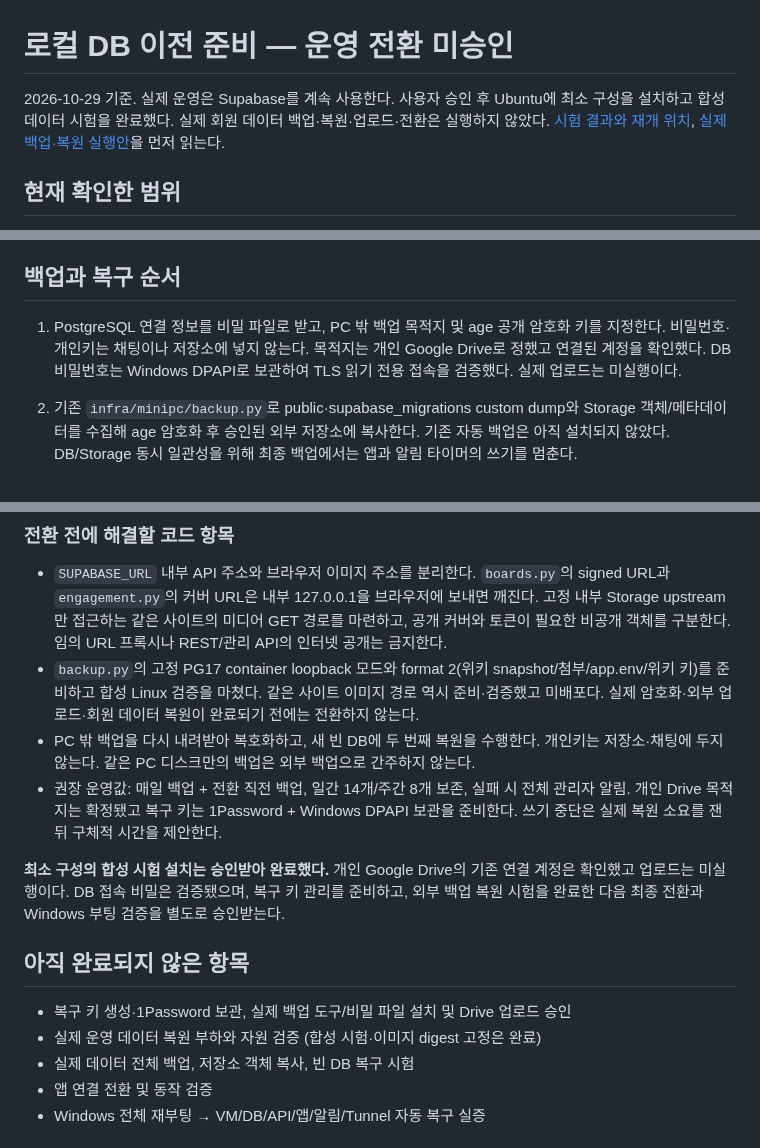
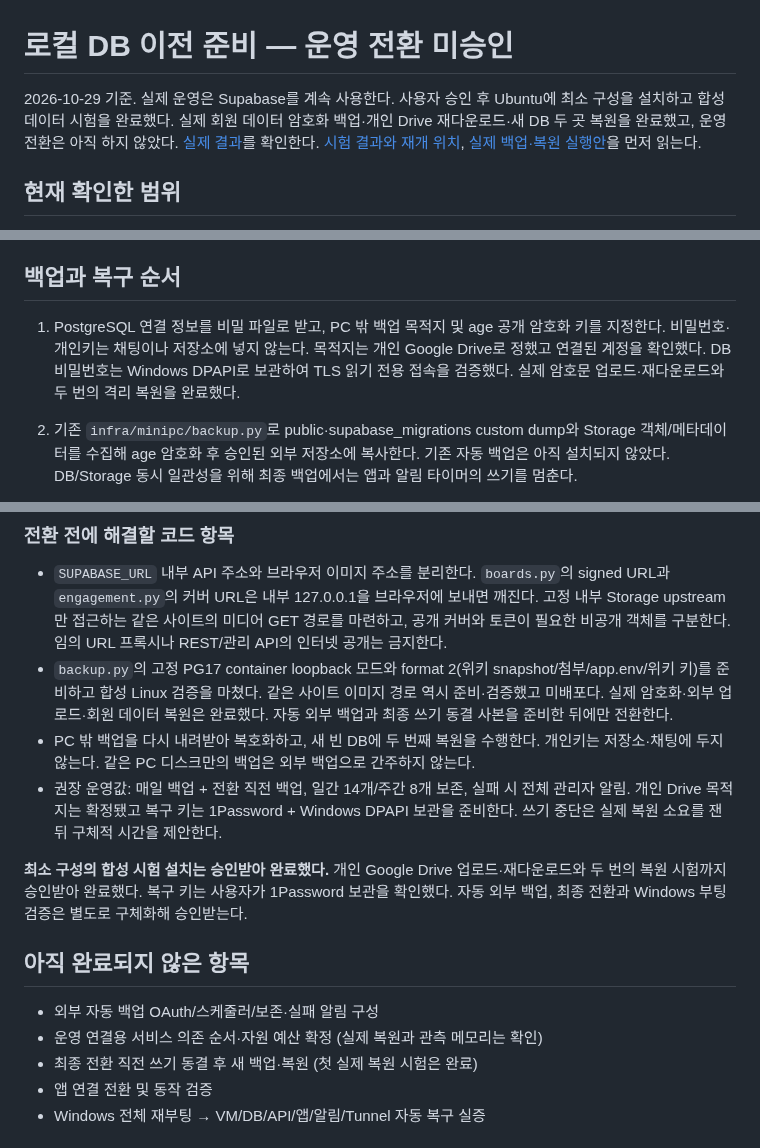
Before and after one commit to 0neiszer0/book_member_maker, a Markdown page: infra/localdb/README.md, 3 parts joined by grey strips. GitHub-like rendering.

Commit message:
Record verified offsite backup and two actual-data restores

```diff
--- a/infra/localdb/README.md
+++ b/infra/localdb/README.md
@@ -1,6 +1,6 @@
 # 로컬 DB 이전 준비 — 운영 전환 미승인
 
-2026-10-29 기준. 실제 운영은 Supabase를 계속 사용한다. 사용자 승인 후 Ubuntu에 최소 구성을 설치하고 합성 데이터 시험을 완료했다. 실제 회원 데이터 백업·복원·업로드·전환은 실행하지 않았다. [시험 결과와 재개 위치](trial/VALIDATION.md), [실제 백업·복원 실행안](REAL_DATA_REHEARSAL.md)을 먼저 읽는다.
+2026-10-29 기준. 실제 운영은 Supabase를 계속 사용한다. 사용자 승인 후 Ubuntu에 최소 구성을 설치하고 합성 데이터 시험을 완료했다. 실제 회원 데이터 암호화 백업·개인 Drive 재다운로드·새 DB 두 곳 복원을 완료했고, 운영 전환은 아직 하지 않았다. [실제 결과](RESTORE_VALIDATION.md)를 확인한다. [시험 결과와 재개 위치](trial/VALIDATION.md), [실제 백업·복원 실행안](REAL_DATA_REHEARSAL.md)을 먼저 읽는다.
 
 ## 현재 확인한 범위
 
@@ -21,7 +21,7 @@ PC 주소를 코드에 넣지 않고 API 주소·비밀키·백업 경로를 서
 
 ## 백업과 복구 순서
 
-1. PostgreSQL 연결 정보를 비밀 파일로 받고, PC 밖 백업 목적지 및 age 공개 암호화 키를 지정한다. 비밀번호·개인키는 채팅이나 저장소에 넣지 않는다. 목적지는 개인 Google Drive로 정했고 연결된 계정을 확인했다. DB 비밀번호는 Windows DPAPI로 보관하여 TLS 읽기 전용 접속을 검증했다. 실제 업로드는 미실행이다.
+1. PostgreSQL 연결 정보를 비밀 파일로 받고, PC 밖 백업 목적지 및 age 공개 암호화 키를 지정한다. 비밀번호·개인키는 채팅이나 저장소에 넣지 않는다. 목적지는 개인 Google Drive로 정했고 연결된 계정을 확인했다. DB 비밀번호는 Windows DPAPI로 보관하여 TLS 읽기 전용 접속을 검증했다. 실제 암호문 업로드·재다운로드와 두 번의 격리 복원을 완료했다.
 2. 기존 `infra/minipc/backup.py`로 public·supabase_migrations custom dump와 Storage 객체/메타데이터를 수집해 age 암호화 후 승인된 외부 저장소에 복사한다. 기존 자동 백업은 아직 설치되지 않았다. DB/Storage 동시 일관성을 위해 최종 백업에서는 앱과 알림 타이머의 쓰기를 멈춘다.
 3. 암호문을 다시 내려받아 검증하고, 개인 임시 폴더에 복호화한 TAR를 아래 도구로 점검한다. 검사 로그에는 회원명·객체 경로를 출력하지 않는다.
 
@@ -54,17 +54,17 @@ PC 주소를 코드에 넣지 않고 API 주소·비밀키·백업 경로를 서
 ### 전환 전에 해결할 코드 항목
 
 - `SUPABASE_URL` 내부 API 주소와 브라우저 이미지 주소를 분리한다. `boards.py`의 signed URL과 `engagement.py`의 커버 URL은 내부 127.0.0.1을 브라우저에 보내면 깨진다. 고정 내부 Storage upstream만 접근하는 같은 사이트의 미디어 GET 경로를 마련하고, 공개 커버와 토큰이 필요한 비공개 객체를 구분한다. 임의 URL 프록시나 REST/관리 API의 인터넷 공개는 금지한다.
-- `backup.py`의 고정 PG17 container loopback 모드와 format 2(위키 snapshot/첨부/app.env/위키 키)를 준비하고 합성 Linux 검증을 마쳤다. 같은 사이트 이미지 경로 역시 준비·검증했고 미배포다. 실제 암호화·외부 업로드·회원 데이터 복원이 완료되기 전에는 전환하지 않는다.
+- `backup.py`의 고정 PG17 container loopback 모드와 format 2(위키 snapshot/첨부/app.env/위키 키)를 준비하고 합성 Linux 검증을 마쳤다. 같은 사이트 이미지 경로 역시 준비·검증했고 미배포다. 실제 암호화·외부 업로드·회원 데이터 복원은 완료했다. 자동 외부 백업과 최종 쓰기 동결 사본을 준비한 뒤에만 전환한다.
 - PC 밖 백업을 다시 내려받아 복호화하고, 새 빈 DB에 두 번째 복원을 수행한다. 개인키는 저장소·채팅에 두지 않는다. 같은 PC 디스크만의 백업은 외부 백업으로 간주하지 않는다.
 - 권장 운영값: 매일 백업 + 전환 직전 백업, 일간 14개/주간 8개 보존, 실패 시 전체 관리자 알림. 개인 Drive 목적지는 확정됐고 복구 키는 1Password + Windows DPAPI 보관을 준비한다. 쓰기 중단은 실제 복원 소요를 잰 뒤 구체적 시간을 제안한다.
 
-**최소 구성의 합성 시험 설치는 승인받아 완료했다.** 개인 Google Drive의 기존 연결 계정은 확인했고 업로드는 미실행이다. DB 접속 비밀은 검증됐으며, 복구 키 관리를 준비하고, 외부 백업 복원 시험을 완료한 다음 최종 전환과 Windows 부팅 검증을 별도로 승인받는다.
+**최소 구성의 합성 시험 설치는 승인받아 완료했다.** 개인 Google Drive 업로드·재다운로드와 두 번의 복원 시험까지 승인받아 완료했다. 복구 키는 사용자가 1Password 보관을 확인했다. 자동 외부 백업, 최종 전환과 Windows 부팅 검증은 별도로 구체화해 승인받는다.
 
 ## 아직 완료되지 않은 항목
 
-- 복구 키 생성·1Password 보관, 실제 백업 도구/비밀 파일 설치 및 Drive 업로드 승인
-- 실제 운영 데이터 복원 부하와 자원 검증 (합성 시험·이미지 digest 고정은 완료)
-- 실제 데이터 전체 백업, 저장소 객체 복사, 빈 DB 복구 시험
+- 외부 자동 백업 OAuth/스케줄러/보존·실패 알림 구성
+- 운영 연결용 서비스 의존 순서·자원 예산 확정 (실제 복원과 관측 메모리는 확인)
+- 최종 전환 직전 쓰기 동결 후 새 백업·복원 (첫 실제 복원 시험은 완료)
 - 앱 연결 전환 및 동작 검증
 - Windows 전체 재부팅 → VM/DB/API/앱/알림/Tunnel 자동 복구 실증
 
```
Also changed, not shown: infra/localdb/REAL_DATA_REHEARSAL.md (+2 -2 lines), infra/localdb/RESTORE_VALIDATION.md (added, +33 -0 lines).
